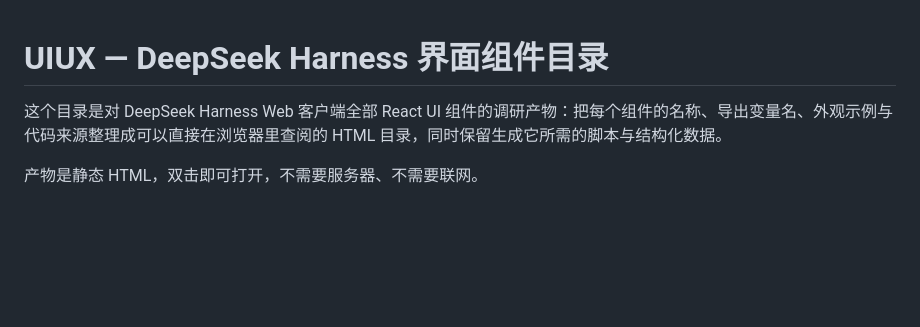
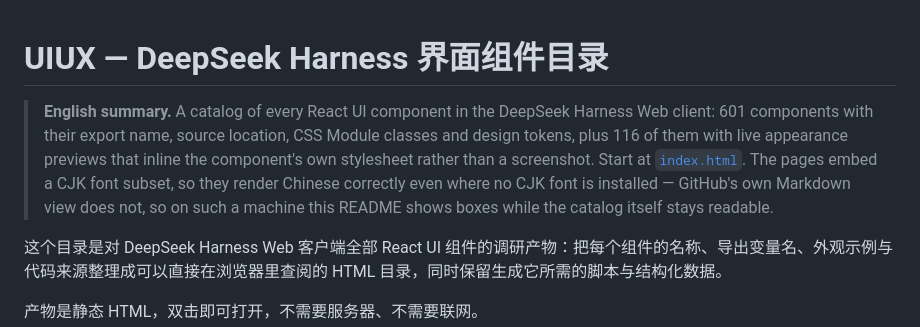
Before and after one commit to liuke101/dsh-UIUX, a Markdown page: README.md, the part around the change. Rendered like a GitHub page; blank space fills up the shorter version.

Commit message:
docs(readme): 补上英文摘要，说明目录内容与中文字体子集

```diff
--- a/README.md
+++ b/README.md
@@ -1,4 +1,6 @@
 # UIUX — DeepSeek Harness 界面组件目录
+
+> **English summary.** A catalog of every React UI component in the DeepSeek Harness Web client: 601 components with their export name, source location, CSS Module classes and design tokens, plus 116 of them with live appearance previews that inline the component's own stylesheet rather than a screenshot. Start at [`index.html`](index.html). The pages embed a CJK font subset, so they render Chinese correctly even where no CJK font is installed — GitHub's own Markdown view does not, so on such a machine this README shows boxes while the catalog itself stays readable.
 
 这个目录是对 DeepSeek Harness Web 客户端全部 React UI 组件的调研产物：把每个组件的名称、导出变量名、外观示例与代码来源整理成可以直接在浏览器里查阅的 HTML 目录，同时保留生成它所需的脚本与结构化数据。
 
```
